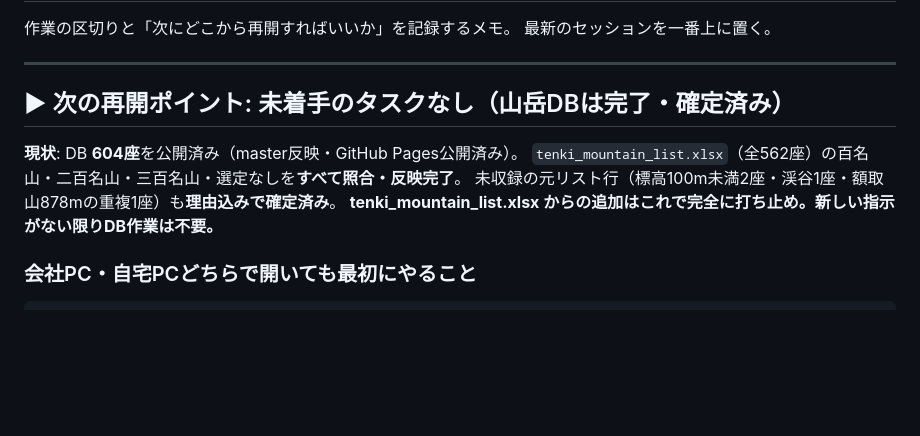
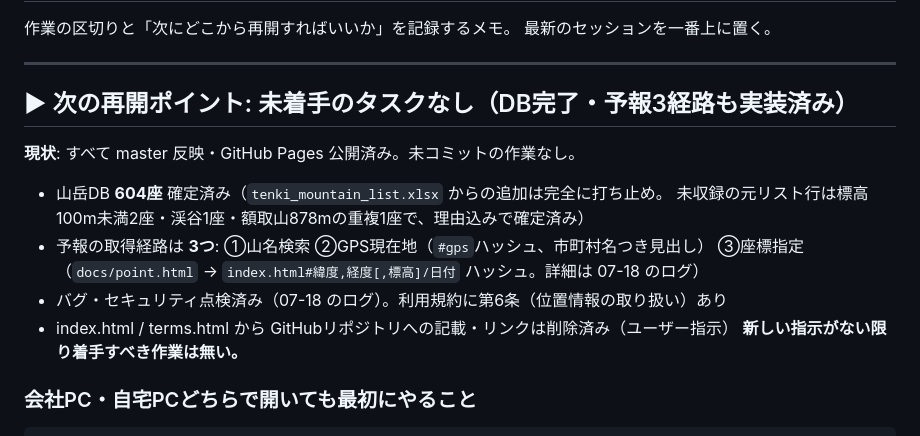
Before and after one commit to HALab18/sangaku-yohou, a Markdown page: DEVLOG.md, the part around the change. Drawn GitHub-style; blank space fills up the shorter version.

Commit message:
DEVLOG: 再開ポイントを現状(予報3経路・点検済み・全公開済み)に更新
Co-Authored-By: Claude Fable 5 <noreply@anthropic.com>

```diff
--- a/DEVLOG.md
+++ b/DEVLOG.md
@@ -5,12 +5,16 @@
 
 ---
 
-## ▶ 次の再開ポイント: 未着手のタスクなし（山岳DBは完了・確定済み）
+## ▶ 次の再開ポイント: 未着手のタスクなし（DB完了・予報3経路も実装済み）
 
-**現状**: DB **604座**を公開済み（master反映・GitHub Pages公開済み）。
-`tenki_mountain_list.xlsx`（全562座）の百名山・二百名山・三百名山・選定なしを**すべて照合・反映完了**。
-未収録の元リスト行（標高100m未満2座・渓谷1座・額取山878mの重複1座）も**理由込みで確定済み**。
-**tenki_mountain_list.xlsx からの追加はこれで完全に打ち止め。新しい指示がない限りDB作業は不要。**
+**現状**: すべて master 反映・GitHub Pages 公開済み。未コミットの作業なし。
+- 山岳DB **604座** 確定済み（`tenki_mountain_list.xlsx` からの追加は完全に打ち止め。
+  未収録の元リスト行は標高100m未満2座・渓谷1座・額取山878mの重複1座で、理由込みで確定済み）
+- 予報の取得経路は **3つ**: ①山名検索 ②GPS現在地（`#gps`ハッシュ、市町村名つき見出し）
+  ③座標指定（`docs/point.html` → `index.html#緯度,経度[,標高]/日付` ハッシュ。詳細は 07-18 のログ）
+- バグ・セキュリティ点検済み（07-18 のログ）。利用規約に第6条（位置情報の取り扱い）あり
+- index.html / terms.html から GitHubリポジトリへの記載・リンクは削除済み（ユーザー指示）
+**新しい指示がない限り着手すべき作業は無い。**
 
 ### 会社PC・自宅PCどちらで開いても最初にやること
 
```
